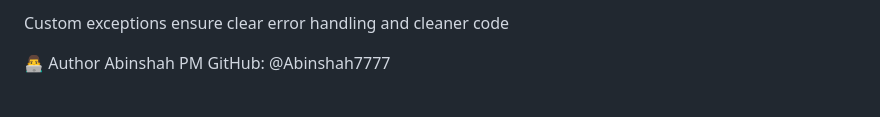
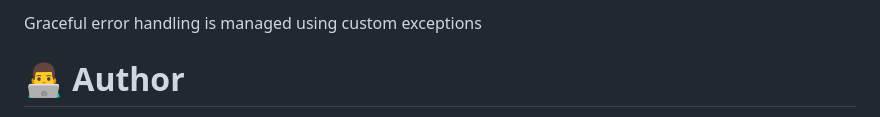
Before and after one commit to Abinshah7777/E-Commerce-Catalogue-Manager, a Markdown page: README.md, the part around the change printed below. Rendered like a GitHub page.

```diff
--- a/README.md
+++ b/README.md
@@ -151,6 +153,6 @@ Input validation is handled through util/validators.py
 
-Custom exceptions ensure clear error handling and cleaner code
+Graceful error handling is managed using custom exceptions
 
-👨‍💻 Author
+# 👨‍💻 Author
 Abinshah PM
 GitHub: @Abinshah7777
```
Also changed, not shown: other parts of README.md (+33 -31 lines).
